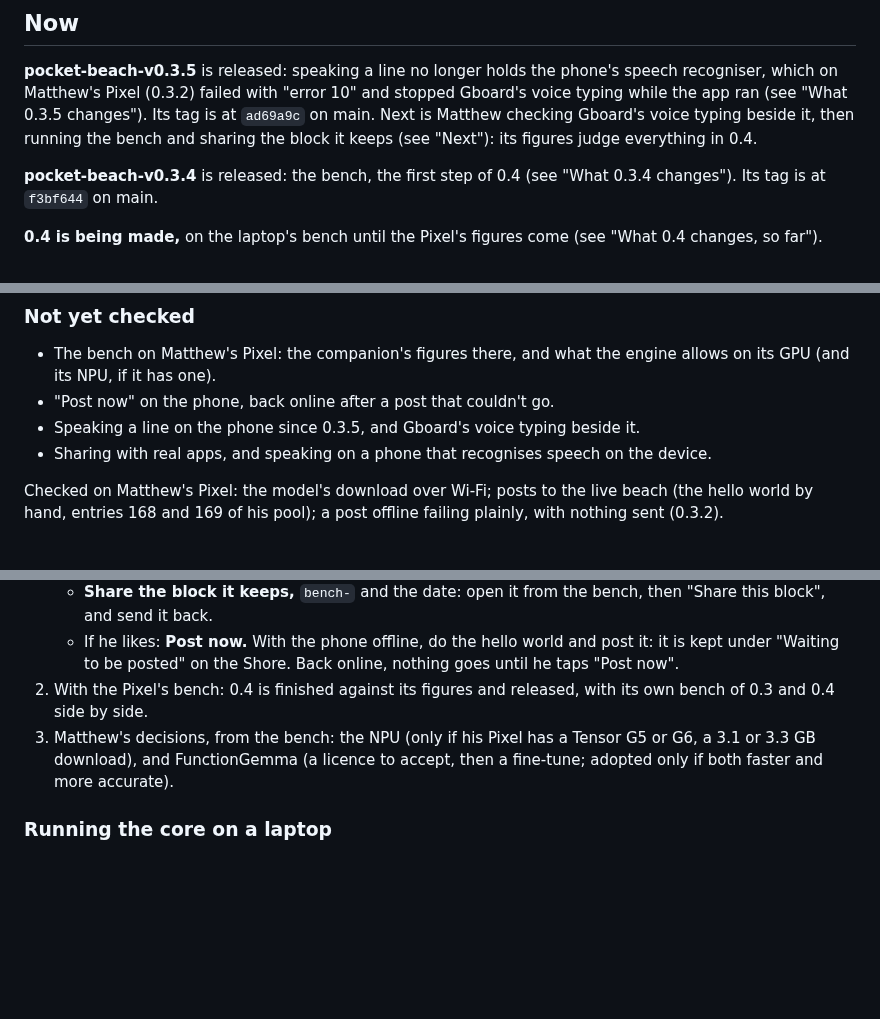
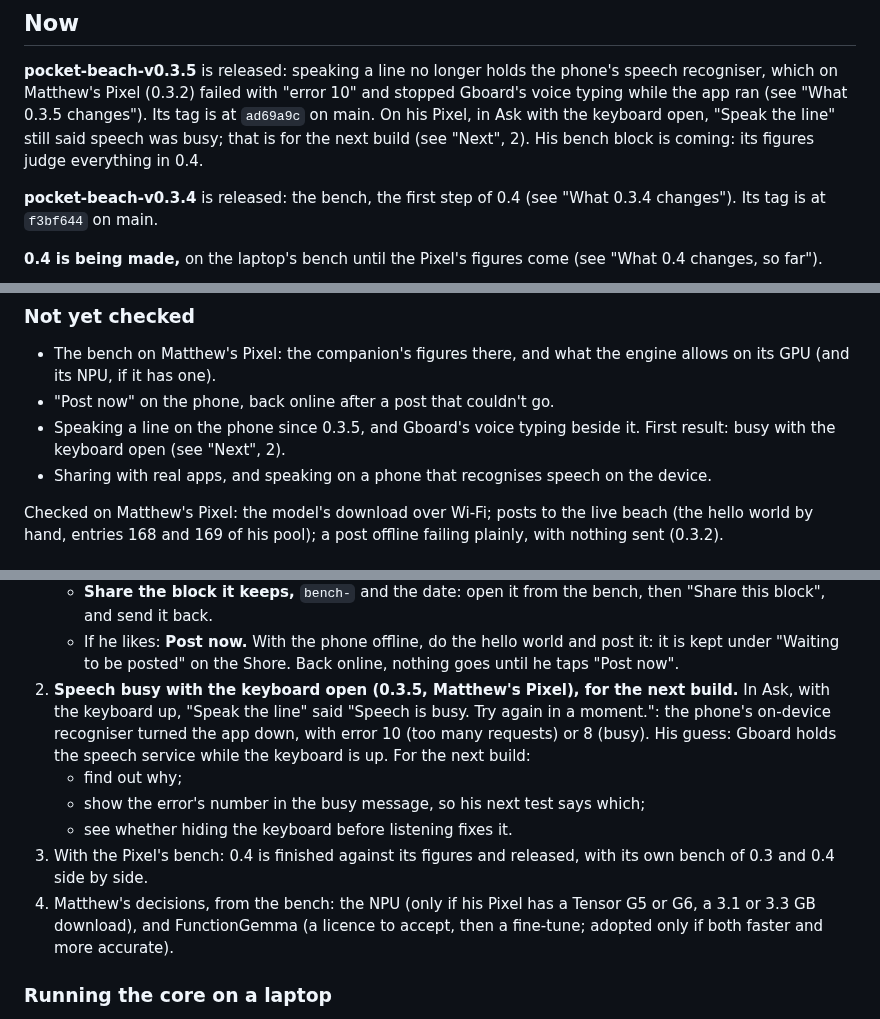
Before and after one commit to Phenomemental/happyseaurchin-beach, a Markdown page: pocket-beach/STATUS.md, 3 parts joined by grey strips. Drawn GitHub-style; blank space fills up the shorter version.

Commit message:
pocket-beach: STATUS, speech busy with the keyboard open, for the next build
On Matthew's Pixel (0.3.5), in Ask with the keyboard up, "Speak the line"
said speech was busy: the on-device recogniser turned the app down (error
10 or 8). His guess: Gboard holds the speech service while the keyboard is
up. Under Next: find out why, show the error's number in the busy message,
and see whether hiding the keyboard before listening fixes it.

Also on main at last: 0.3.5 released, read back from its APK (it was only
on the branch, behind 0.4's unreleased work).

Co-Authored-By: Claude Opus 5.5 <noreply@anthropic.com>
Claude-Session: https://claude.ai/code/session_01N63PBrg7gq1LDdCgtzQC5R

```diff
--- a/pocket-beach/STATUS.md
+++ b/pocket-beach/STATUS.md
@@ -7,9 +7,10 @@ Current state only. Newest first.
 **pocket-beach-v0.3.5** is released: speaking a line no longer holds the
 phone's speech recogniser, which on Matthew's Pixel (0.3.2) failed with
 "error 10" and stopped Gboard's voice typing while the app ran (see "What
-0.3.5 changes"). Its tag is at `ad69a9c` on main. Next is Matthew checking
-Gboard's voice typing beside it, then running the bench and sharing the
-block it keeps (see "Next"): its figures judge everything in 0.4.
+0.3.5 changes"). Its tag is at `ad69a9c` on main. On his Pixel, in Ask
+with the keyboard open, "Speak the line" still said speech was busy; that
+is for the next build (see "Next", 2). His bench block is coming: its
+figures judge everything in 0.4.
 
 **pocket-beach-v0.3.4** is released: the bench, the first step of 0.4 (see
 "What 0.3.4 changes"). Its tag is at `f3bf644` on main.
@@ -641,7 +642,7 @@ About, in Matthew's book look, with `Pages` and `Copies` beneath them. Since
   engine allows on its GPU (and its NPU, if it has one).
 - "Post now" on the phone, back online after a post that couldn't go.
 - Speaking a line on the phone since 0.3.5, and Gboard's voice typing
-  beside it.
+  beside it. First result: busy with the keyboard open (see "Next", 2).
 - Sharing with real apps, and speaking on a phone that recognises speech on
   the device.
 
@@ -666,9 +667,19 @@ post offline failing plainly, with nothing sent (0.3.2).
    - If he likes: **Post now.** With the phone offline, do the hello world
      and post it: it is kept under "Waiting to be posted" on the Shore.
      Back online, nothing goes until he taps "Post now".
-2. With the Pixel's bench: 0.4 is finished against its figures and
+2. **Speech busy with the keyboard open (0.3.5, Matthew's Pixel), for the
+   next build.** In Ask, with the keyboard up, "Speak the line" said
+   "Speech is busy. Try again in a moment.": the phone's on-device
+   recogniser turned the app down, with error 10 (too many requests) or 8
+   (busy). His guess: Gboard holds the speech service while the keyboard is
+   up. For the next build:
+   - find out why;
+   - show the error's number in the busy message, so his next test says
+     which;
+   - see whether hiding the keyboard before listening fixes it.
+3. With the Pixel's bench: 0.4 is finished against its figures and
    released, with its own bench of 0.3 and 0.4 side by side.
-3. Matthew's decisions, from the bench: the NPU (only if his Pixel has a
+4. Matthew's decisions, from the bench: the NPU (only if his Pixel has a
    Tensor G5 or G6, a 3.1 or 3.3 GB download), and FunctionGemma (a licence
    to accept, then a fine-tune; adopted only if both faster and more
    accurate).
```
